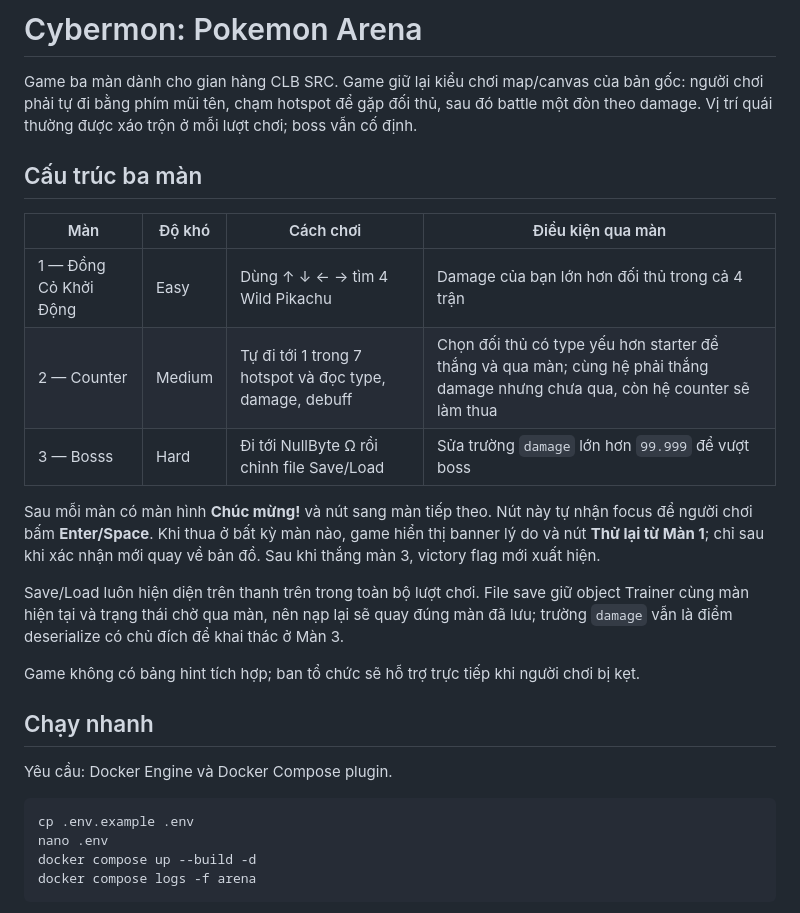
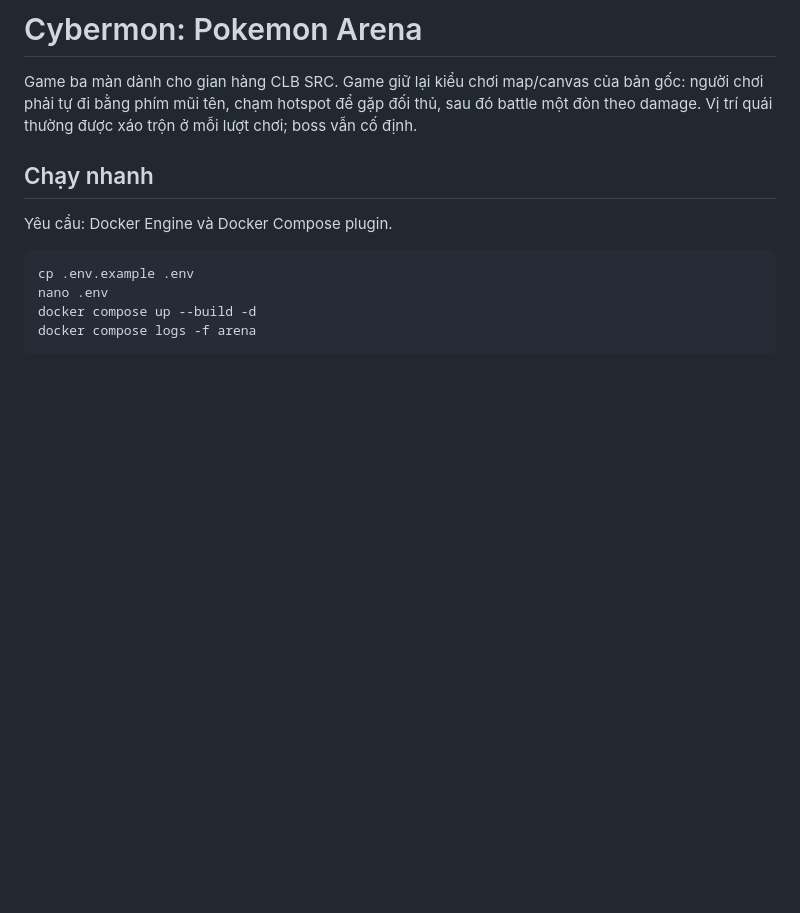
Before and after one commit to dun-tuna/Pokemon-game, a Markdown page: pokemon-cyber-arena/README.md, the part around the change. Rendered like a GitHub page; blank space fills up the shorter version.

Commit message:
Delete trash infor

```diff
--- a/pokemon-cyber-arena/README.md
+++ b/pokemon-cyber-arena/README.md
@@ -2,19 +2,6 @@
 
 Game ba màn dành cho gian hàng CLB SRC. Game giữ lại kiểu chơi map/canvas của bản gốc: người chơi phải tự đi bằng phím mũi tên, chạm hotspot để gặp đối thủ, sau đó battle một đòn theo damage. Vị trí quái thường được xáo trộn ở mỗi lượt chơi; boss vẫn cố định.
 
-## Cấu trúc ba màn
-
-| Màn | Độ khó | Cách chơi | Điều kiện qua màn |
-| --- | --- | --- | --- |
-| 1 — Đồng Cỏ Khởi Động | Easy | Dùng ↑ ↓ ← → tìm 4 Wild Pikachu | Damage của bạn lớn hơn đối thủ trong cả 4 trận |
-| 2 — Counter | Medium | Tự đi tới 1 trong 7 hotspot và đọc type, damage, debuff | Chọn đối thủ có type yếu hơn starter để thắng và qua màn; cùng hệ phải thắng damage nhưng chưa qua, còn hệ counter sẽ làm thua |
-| 3 — Bosss | Hard | Đi tới NullByte Ω rồi chỉnh file Save/Load | Sửa trường `damage` lớn hơn `99.999` để vượt boss |
-
-Sau mỗi màn có màn hình **Chúc mừng!** và nút sang màn tiếp theo. Nút này tự nhận focus để người chơi bấm **Enter/Space**. Khi thua ở bất kỳ màn nào, game hiển thị banner lý do và nút **Thử lại từ Màn 1**; chỉ sau khi xác nhận mới quay về bản đồ. Sau khi thắng màn 3, victory flag mới xuất hiện.
-
-Save/Load luôn hiện diện trên thanh trên trong toàn bộ lượt chơi. File save giữ object Trainer cùng màn hiện tại và trạng thái chờ qua màn, nên nạp lại sẽ quay đúng màn đã lưu; trường `damage` vẫn là điểm deserialize có chủ đích để khai thác ở Màn 3.
-
-Game không có bảng hint tích hợp; ban tổ chức sẽ hỗ trợ trực tiếp khi người chơi bị kẹt.
 
 ## Chạy nhanh
 
```
